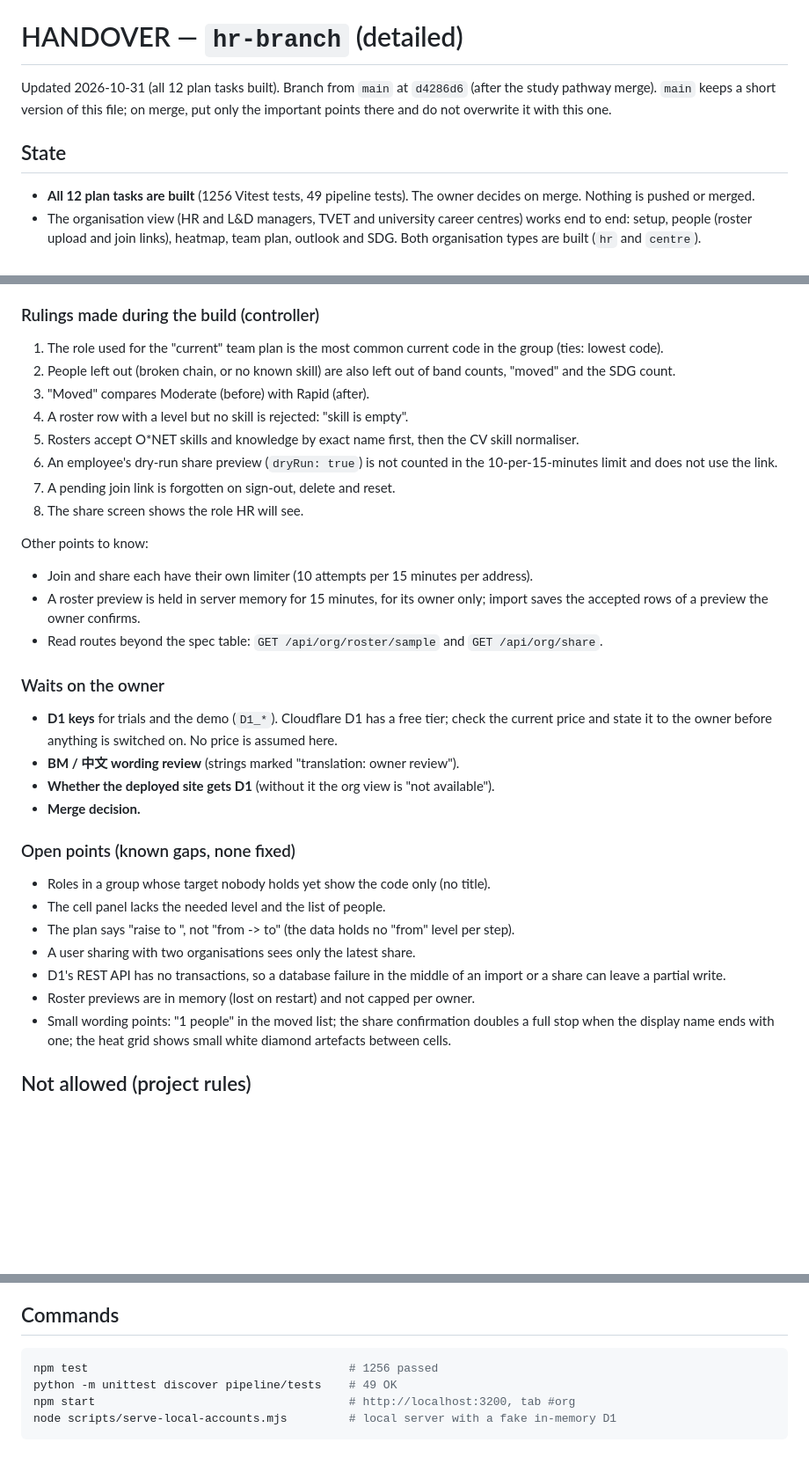
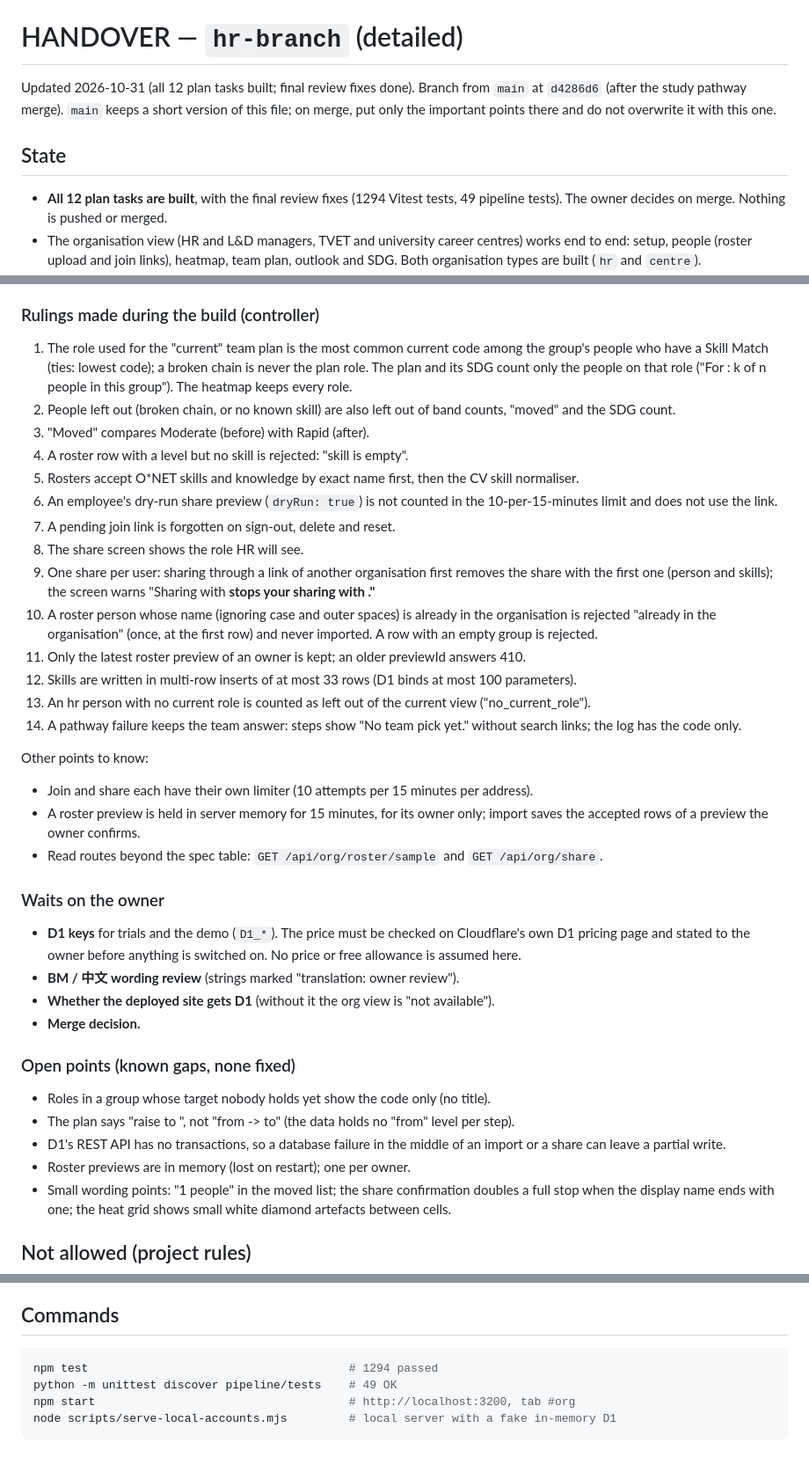
Before and after one commit to guirong0109/XH-Cat_MyFuture, a Markdown page: HANDOVER.md, 3 parts joined by grey strips. Shown at 88% size. Drawn GitHub-style; blank space fills up the shorter version.

Commit message:
docs: organisation view final review fixes in handover, acceptance notes and test count

````diff
--- a/HANDOVER.md
+++ b/HANDOVER.md
@@ -1,11 +1,11 @@
 # HANDOVER — `hr-branch` (detailed)
 
-Updated 2026-10-31 (all 12 plan tasks built). Branch from `main` at `d4286d6` (after the study pathway merge). `main`
+Updated 2026-10-31 (all 12 plan tasks built; final review fixes done). Branch from `main` at `d4286d6` (after the study pathway merge). `main`
 keeps a short version of this file; on merge, put only the important points there and do not overwrite it with this
 one.
 
 ## State
-- **All 12 plan tasks are built** (1256 Vitest tests, 49 pipeline tests). The owner decides on merge. Nothing is
+- **All 12 plan tasks are built**, with the final review fixes (1294 Vitest tests, 49 pipeline tests). The owner decides on merge. Nothing is
   pushed or merged.
 - The organisation view (HR and L&D managers, TVET and university career centres) works end to end: setup, people
   (roster upload and join links), heatmap, team plan, outlook and SDG. Both organisation types are built (`hr` and
@@ -47,7 +47,9 @@ one.
 - **O8** Both C and D on the same screens; HR first, the career-centre type last.
 
 ### Rulings made during the build (controller)
-1. The role used for the "current" team plan is the most common current code in the group (ties: lowest code).
+1. The role used for the "current" team plan is the most common current code among the group's people who have a
+   Skill Match (ties: lowest code); a broken chain is never the plan role. The plan and its SDG count only the people
+   on that role ("For <role>: k of n people in this group"). The heatmap keeps every role.
 2. People left out (broken chain, or no known skill) are also left out of band counts, "moved" and the SDG count.
 3. "Moved" compares Moderate (before) with Rapid (after).
 4. A roster row with a level but no skill is rejected: "skill is empty".
@@ -56,6 +58,15 @@ one.
    use the link.
 7. A pending join link is forgotten on sign-out, delete and reset.
 8. The share screen shows the role HR will see.
+9. One share per user: sharing through a link of another organisation first removes the share with the first one
+   (person and skills); the screen warns "Sharing with <B> stops your sharing with <A>."
+10. A roster person whose name (ignoring case and outer spaces) is already in the organisation is rejected "already in
+    the organisation" (once, at the first row) and never imported. A row with an empty group is rejected.
+11. Only the latest roster preview of an owner is kept; an older previewId answers 410.
+12. Skills are written in multi-row inserts of at most 33 rows (D1 binds at most 100 parameters).
+13. An hr person with no current role is counted as left out of the current view ("no_current_role").
+14. A pathway failure keeps the team answer: steps show "No team pick yet." without search links; the log has the code
+    only.
 
 Other points to know:
 - Join and share each have their own limiter (10 attempts per 15 minutes per address).
@@ -64,20 +75,18 @@ Other points to know:
 - Read routes beyond the spec table: `GET /api/org/roster/sample` and `GET /api/org/share`.
 
 ### Waits on the owner
-- **D1 keys** for trials and the demo (`D1_*`). Cloudflare D1 has a free tier; check the current price and state it to
-  the owner before anything is switched on. No price is assumed here.
+- **D1 keys** for trials and the demo (`D1_*`). The price must be checked on Cloudflare's own D1 pricing page and
+  stated to the owner before anything is switched on. No price or free allowance is assumed here.
 - **BM / 中文 wording review** (strings marked "translation: owner review").
 - **Whether the deployed site gets D1** (without it the org view is "not available").
 - **Merge decision.**
 
 ### Open points (known gaps, none fixed)
 - Roles in a group whose target nobody holds yet show the code only (no title).
-- The cell panel lacks the needed level and the list of people.
 - The plan says "raise to <level>", not "from -> to" (the data holds no "from" level per step).
-- A user sharing with two organisations sees only the latest share.
 - D1's REST API has no transactions, so a database failure in the middle of an import or a share can leave a partial
   write.
-- Roster previews are in memory (lost on restart) and not capped per owner.
+- Roster previews are in memory (lost on restart); one per owner.
 - Small wording points: "1 people" in the moved list; the share confirmation doubles a full stop when the display
   name ends with one; the heat grid shows small white diamond artefacts between cells.
 
@@ -91,7 +100,7 @@ Other points to know:
 
 ## Commands
 ```bash
-npm test                                      # 1256 passed
+npm test                                      # 1294 passed
 python -m unittest discover pipeline/tests    # 49 OK
 npm start                                     # http://localhost:3200, tab #org
 node scripts/serve-local-accounts.mjs         # local server with a fake in-memory D1
````
Also changed, not shown: CLAUDE.md (+1 -1 lines), docs/org/acceptance.md (+2 -2 lines).
